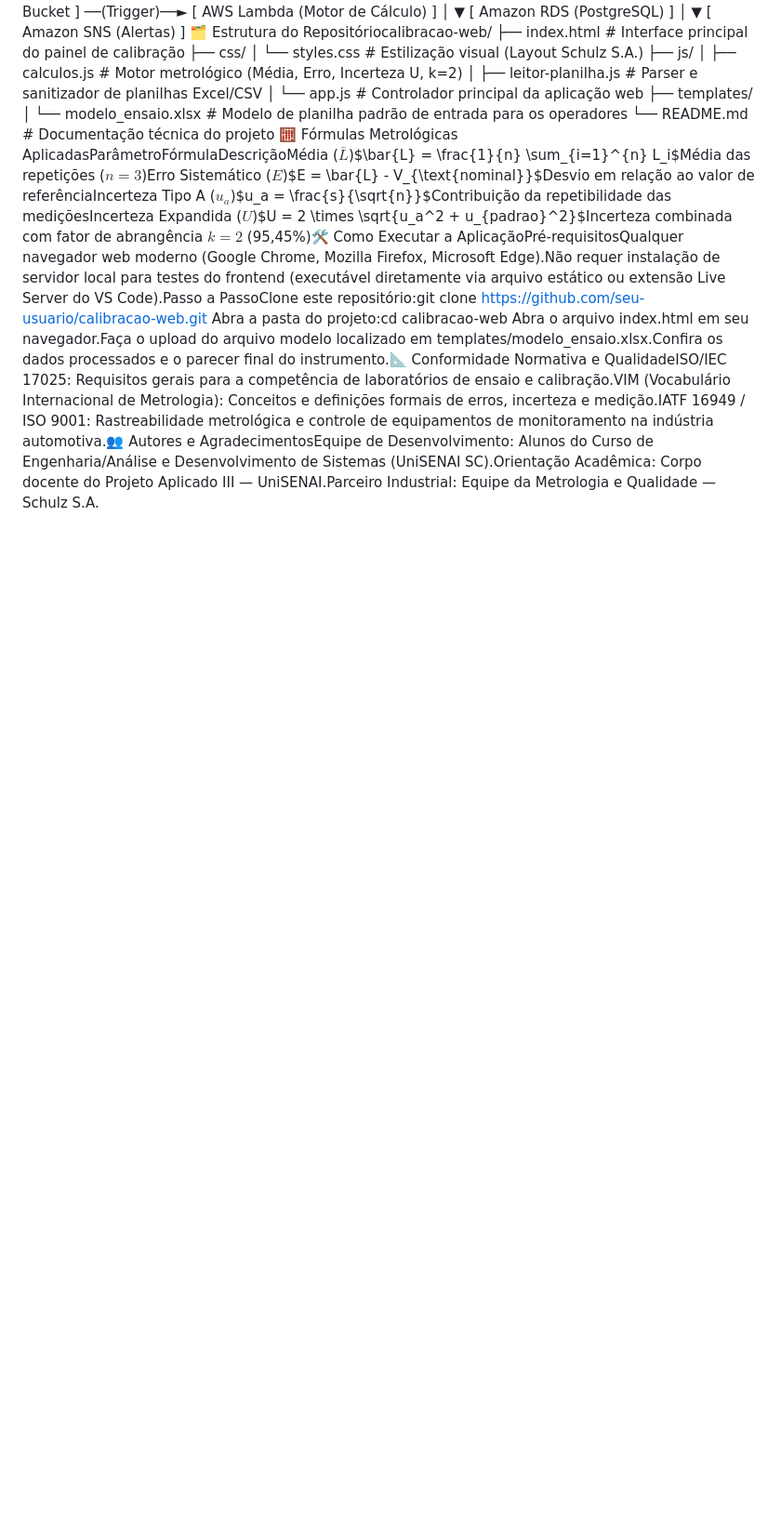
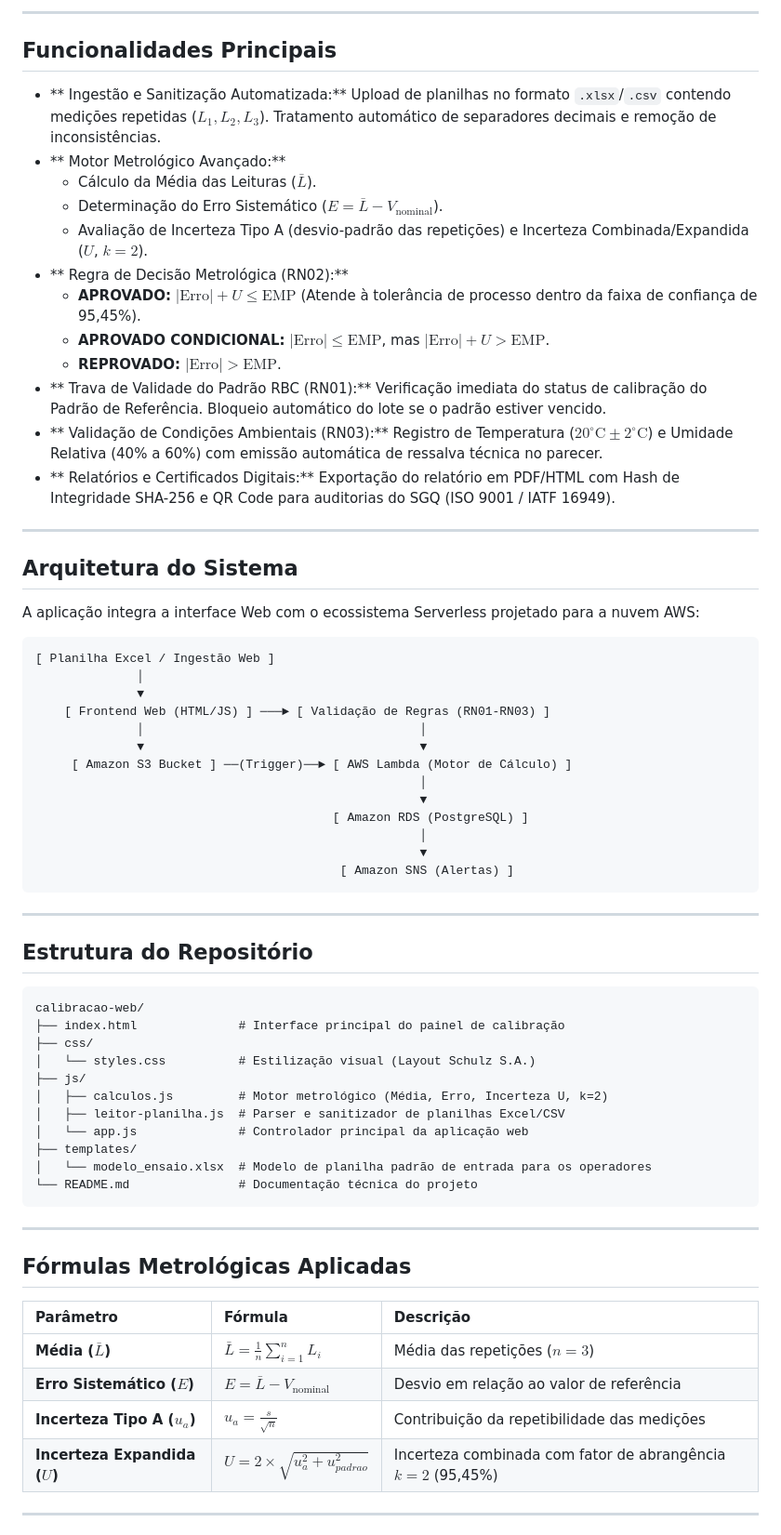
Before and after one commit to Otavio-Mrq/Projeto-Aplicado-III, a Markdown page: README.md, the part around one of its changes. Shown at 93% size. GitHub-like rendering; blank space fills up the shorter version.

Commit message:
Revise README for clarity and structure
Updated the README.md to enhance project documentation with structured sections and improved formatting.

````diff
--- a/README.md
+++ b/README.md
@@ -2,3 +18,28 @@ Schulz S.A. — Sistema Web de Calibração MetrológicaProjeto Aplicado III —
+---
+
+## Funcionalidades Principais
+
+* ** Ingestão e Sanitização Automatizada:** Upload de planilhas no formato `.xlsx`/`.csv` contendo medições repetidas ($L_1, L_2, L_3$). Tratamento automático de separadores decimais e remoção de inconsistências.
+* ** Motor Metrológico Avançado:**
+  * Cálculo da Média das Leituras ($\bar{L}$).
+  * Determinação do Erro Sistemático ($E = \bar{L} - V_{\text{nominal}}$).
+  * Avaliação de Incerteza Tipo A (desvio-padrão das repetições) e Incerteza Combinada/Expandida ($U$, $k=2$).
+* ** Regra de Decisão Metrológica (RN02):**
+  * **APROVADO:** $|\text{Erro}| + U \le \text{EMP}$ (Atende à tolerância de processo dentro da faixa de confiança de 95,45%).
+  * **APROVADO CONDICIONAL:** $|\text{Erro}| \le \text{EMP}$, mas $|\text{Erro}| + U > \text{EMP}$.
+  * **REPROVADO:** $|\text{Erro}| > \text{EMP}$.
+* ** Trava de Validade do Padrão RBC (RN01):** Verificação imediata do status de calibração do Padrão de Referência. Bloqueio automático do lote se o padrão estiver vencido.
+* ** Validação de Condições Ambientais (RN03):** Registro de Temperatura ($20^\circ\text{C} \pm 2^\circ\text{C}$) e Umidade Relativa (40% a 60%) com emissão automática de ressalva técnica no parecer.
+* ** Relatórios e Certificados Digitais:** Exportação do relatório em PDF/HTML com Hash de Integridade SHA-256 e QR Code para auditorias do SGQ (ISO 9001 / IATF 16949).
+
+---
+
+##  Arquitetura do Sistema
+
+A aplicação integra a interface Web com o ecossistema Serverless projetado para a nuvem AWS:
+
+```
+[ Planilha Excel / Ingestão Web ]
               │
               ▼
     [ Frontend Web (HTML/JS) ] ───► [ Validação de Regras (RN01-RN03) ]
@@ -11,7 +52,14 @@ Schulz S.A. — Sistema Web de Calibração MetrológicaProjeto Aplicado III —
                                                      │
                                                      ▼
                                           [ Amazon SNS (Alertas) ]
-🗂️ Estrutura do Repositóriocalibracao-web/
+```
+
+---
+
+## Estrutura do Repositório
+
+```
+calibracao-web/
 ├── index.html              # Interface principal do painel de calibração
 ├── css/
 │   └── styles.css          # Estilização visual (Layout Schulz S.A.)
@@ -22,6 +70,18 @@ Schulz S.A. — Sistema Web de Calibração MetrológicaProjeto Aplicado III —
 ├── templates/
 │   └── modelo_ensaio.xlsx  # Modelo de planilha padrão de entrada para os operadores
 └── README.md               # Documentação técnica do projeto
-🧮 Fórmulas Metrológicas AplicadasParâmetroFórmulaDescriçãoMédia ($\bar{L}$)$\bar{L} = \frac{1}{n} \sum_{i=1}^{n} L_i$Média das repetições ($n=3$)Erro Sistemático ($E$)$E = \bar{L} - V_{\text{nominal}}$Desvio em relação ao valor de referênciaIncerteza Tipo A ($u_a$)$u_a = \frac{s}{\sqrt{n}}$Contribuição da repetibilidade das mediçõesIncerteza Expandida ($U$)$U = 2 \times \sqrt{u_a^2 + u_{padrao}^2}$Incerteza combinada com fator de abrangência $k=2$ (95,45%)🛠️ Como Executar a AplicaçãoPré-requisitosQualquer navegador web moderno (Google Chrome, Mozilla Firefox, Microsoft Edge).Não requer instalação de servidor local para testes do frontend (executável diretamente via arquivo estático ou extensão Live Server do VS Code).Passo a PassoClone este repositório:git clone https://github.com/seu-usuario/calibracao-web.git
-Abra a pasta do projeto:cd calibracao-web
-Abra o arquivo index.html em seu navegador.Faça o upload do arquivo modelo localizado em templates/modelo_ensaio.xlsx.Confira os dados processados e o parecer final do instrumento.📐 Conformidade Normativa e QualidadeISO/IEC 17025: Requisitos gerais para a competência de laboratórios de ensaio e calibração.VIM (Vocabulário Internacional de Metrologia): Conceitos e definições formais de erros, incerteza e medição.IATF 16949 / ISO 9001: Rastreabilidade metrológica e controle de equipamentos de monitoramento na indústria automotiva.👥 Autores e AgradecimentosEquipe de Desenvolvimento: Alunos do Curso de Engenharia/Análise e Desenvolvimento de Sistemas (UniSENAI SC).Orientação Acadêmica: Corpo docente do Projeto Aplicado III — UniSENAI.Parceiro Industrial: Equipe da Metrologia e Qualidade — Schulz S.A.
+```
+
+---
+
+## Fórmulas Metrológicas Aplicadas
+
+| Parâmetro | Fórmula | Descrição |
+| :--- | :--- | :--- |
+| **Média ($\bar{L}$)** | $\bar{L} = \frac{1}{n} \sum_{i=1}^{n} L_i$ | Média das repetições ($n=3$) |
+| **Erro Sistemático ($E$)** | $E = \bar{L} - V_{\text{nominal}}$ | Desvio em relação ao valor de referência |
+| **Incerteza Tipo A ($u_a$)** | $u_a = \frac{s}{\sqrt{n}}$ | Contribuição da repetibilidade das medições |
+| **Incerteza Expandida ($U$)** | $U = 2 \times \sqrt{u_a^2 + u_{padrao}^2}$ | Incerteza combinada com fator de abrangência $k=2$ (95,45%) |
+
+---
+
````
Also changed, not shown: other parts of README.md (+51 -1 lines).
